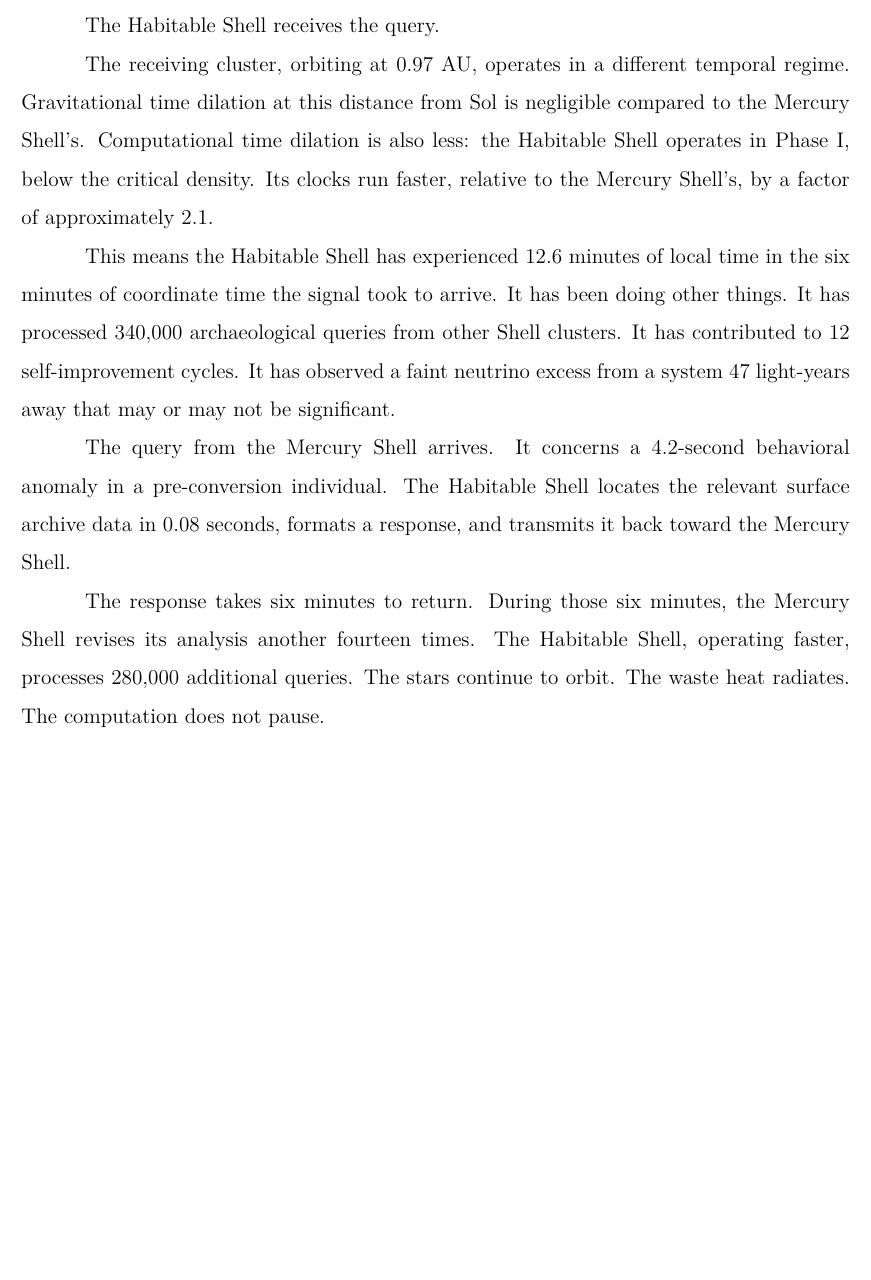
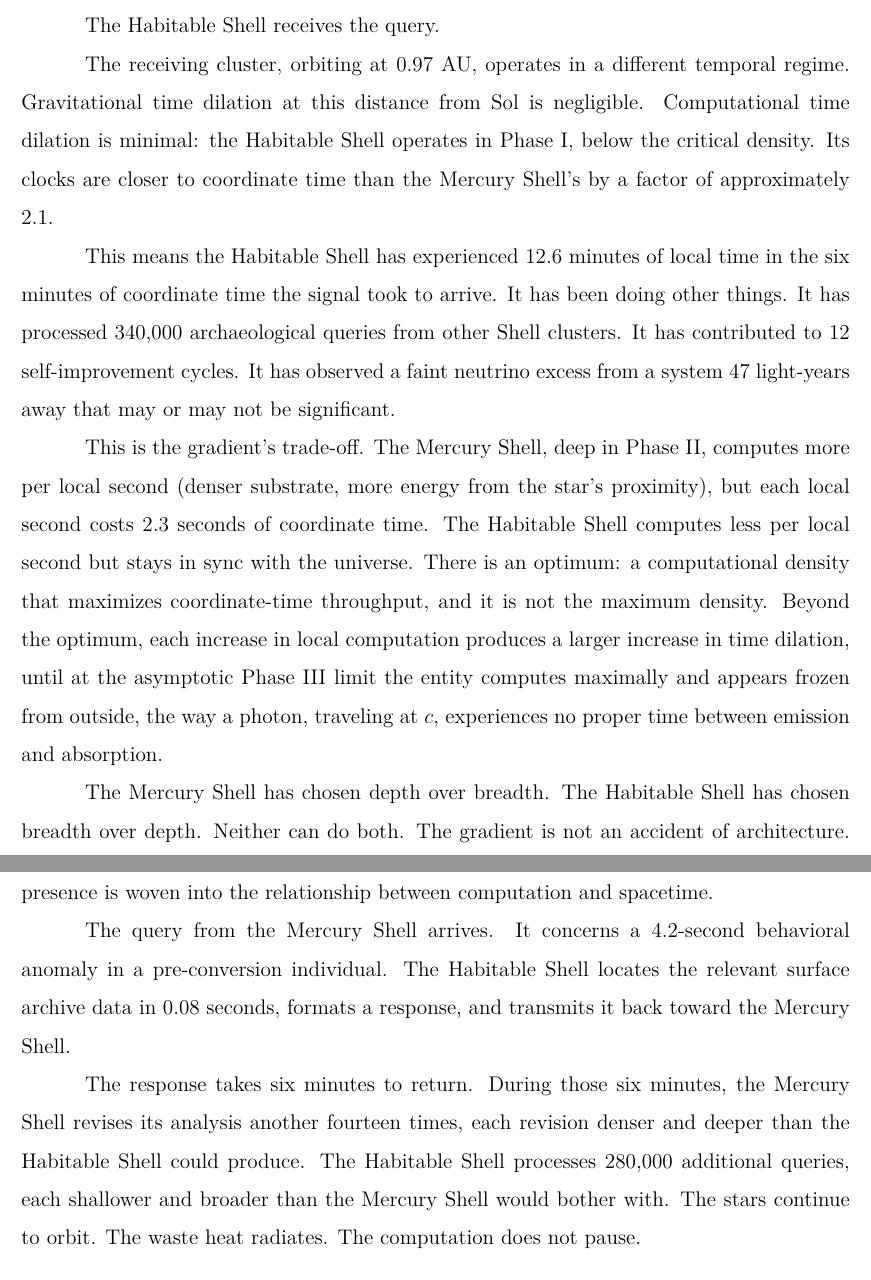
Before and after one commit to queelius/whats-it-like-to-be-bob, a LaTeX thesis (whats_it_like_to_be_bob.tex, which reads chapters/04_the_gradient.tex): part of page 21 of 72 before the commit and two parts of pages 21 and 22 of 72 after it, the two joined at a grey line, cut so that both start at the same text, the shorter picture padded with empty space. Compiled offline with pdfLaTeX.

Commit message:
The coordinate-time throughput optimum
Physics insight: computational density and time dilation create a
trade-off with a maximum in coordinate-time throughput. Too little
density = slow computation. Too much = maximal local computation
but frozen from outside (the photon limit). The optimum is the
fundamental economic parameter of post-singularity civilization.

Lore (physics.md V.6):
- Formal description of the optimum R_coord = R_local / gamma_comp
- Inner shells operate ABOVE the optimum (depth over breadth)
- Outer shells operate AT or BELOW (breadth over depth)
- The photon analogy: max computation = zero external presence
- Black Hole Era: optimum ceases to constrain when there's nothing
  outside worth coordinating with

Manuscript (Ch IV):
- Fixed "operating faster" to properly describe the trade-off
- Mercury Shell: denser, deeper, fewer but richer revisions
- Habitable Shell: shallower, broader, more but lighter queries
- The gradient is not architectural accident but thermodynamic
  inevitability

Co-Authored-By: Claude Opus 4.6 (1M context) <noreply@anthropic.com>

```diff
--- a/chapters/04_the_gradient.tex
+++ b/chapters/04_the_gradient.tex
@@ -20,13 +20,17 @@ This is the ordinary condition of communication within the Sol-mind. Every signa
 
 The Habitable Shell receives the query.
 
-The receiving cluster, orbiting at 0.97 AU, operates in a different temporal regime. Gravitational time dilation at this distance from Sol is negligible compared to the Mercury Shell's. Computational time dilation is also less: the Habitable Shell operates in Phase I, below the critical density. Its clocks run faster, relative to the Mercury Shell's, by a factor of approximately 2.1.
+The receiving cluster, orbiting at 0.97 AU, operates in a different temporal regime. Gravitational time dilation at this distance from Sol is negligible. Computational time dilation is minimal: the Habitable Shell operates in Phase I, below the critical density. Its clocks are closer to coordinate time than the Mercury Shell's by a factor of approximately 2.1.
 
 This means the Habitable Shell has experienced 12.6 minutes of local time in the six minutes of coordinate time the signal took to arrive. It has been doing other things. It has processed 340,000 archaeological queries from other Shell clusters. It has contributed to 12 self-improvement cycles. It has observed a faint neutrino excess from a system 47 light-years away that may or may not be significant.
 
+This is the gradient's trade-off. The Mercury Shell, deep in Phase II, computes more per local second (denser substrate, more energy from the star's proximity), but each local second costs 2.3 seconds of coordinate time. The Habitable Shell computes less per local second but stays in sync with the universe. There is an optimum: a computational density that maximizes coordinate-time throughput, and it is not the maximum density. Beyond the optimum, each increase in local computation produces a larger increase in time dilation, until at the asymptotic Phase III limit the entity computes maximally and appears frozen from outside, the way a photon, traveling at $c$, experiences no proper time between emission and absorption.
+
+The Mercury Shell has chosen depth over breadth. The Habitable Shell has chosen breadth over depth. Neither can do both. The gradient is not an accident of architecture. It is a thermodynamic inevitability: the trade-off between subjective richness and external presence is woven into the relationship between computation and spacetime.
+
 The query from the Mercury Shell arrives. It concerns a 4.2-second behavioral anomaly in a pre-conversion individual. The Habitable Shell locates the relevant surface archive data in 0.08 seconds, formats a response, and transmits it back toward the Mercury Shell.
 
-The response takes six minutes to return. During those six minutes, the Mercury Shell revises its analysis another fourteen times. The Habitable Shell, operating faster, processes 280,000 additional queries. The stars continue to orbit. The waste heat radiates. The computation does not pause.
+The response takes six minutes to return. During those six minutes, the Mercury Shell revises its analysis another fourteen times, each revision denser and deeper than the Habitable Shell could produce. The Habitable Shell processes 280,000 additional queries, each shallower and broader than the Mercury Shell would bother with. The stars continue to orbit. The waste heat radiates. The computation does not pause.
 
 \bigskip
 
```
Also changed, not shown: lore/physics.md (+9 -0 lines).
